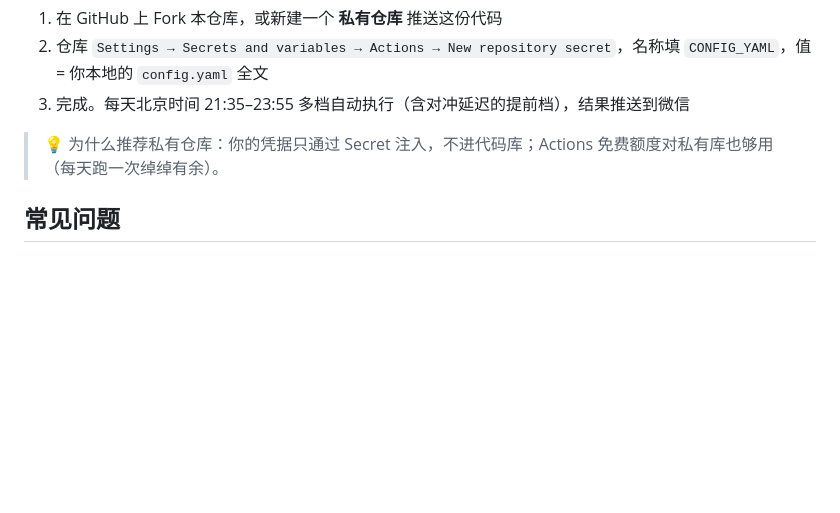
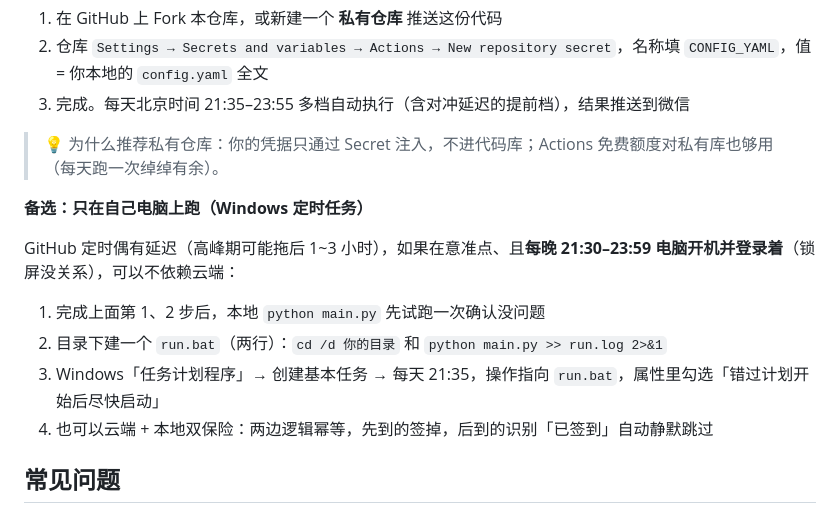
Before and after one commit to cccccheyu/fzu-auto-checkin, a Markdown page: README.md, the part around the change. Rendered like a GitHub page; blank space fills up the shorter version.

Commit message:
README加本地定时任务备选方案:免云端延迟,含开关机前提与双保险说明

```diff
--- a/README.md
+++ b/README.md
@@ -76,6 +76,16 @@ python main.py
 
 > 💡 为什么推荐私有仓库：你的凭据只通过 Secret 注入，不进代码库；Actions 免费额度对私有库也够用（每天跑一次绰绰有余）。
 
+**备选：只在自己电脑上跑（Windows 定时任务）**
+
+GitHub 定时偶有延迟（高峰期可能拖后 1~3 小时），如果在意准点、且**每晚 21:30–23:59 电脑开机并登录着**（锁屏没关系），可以不依赖云端：
+
+1. 完成上面第 1、2 步后，本地 `python main.py` 先试跑一次确认没问题
+2. 目录下建一个 `run.bat`（两行）：`cd /d 你的目录` 和 `python main.py >> run.log 2>&1`
+3. Windows「任务计划程序」→ 创建基本任务 → 每天 21:35，操作指向 `run.bat`，属性里勾选「错过计划开始后尽快启动」
+4. 也可以云端 + 本地双保险：两边逻辑幂等，先到的签掉，后到的识别「已签到」自动静默跳过
+
+
 ## 常见问题
 
 <details>
```
